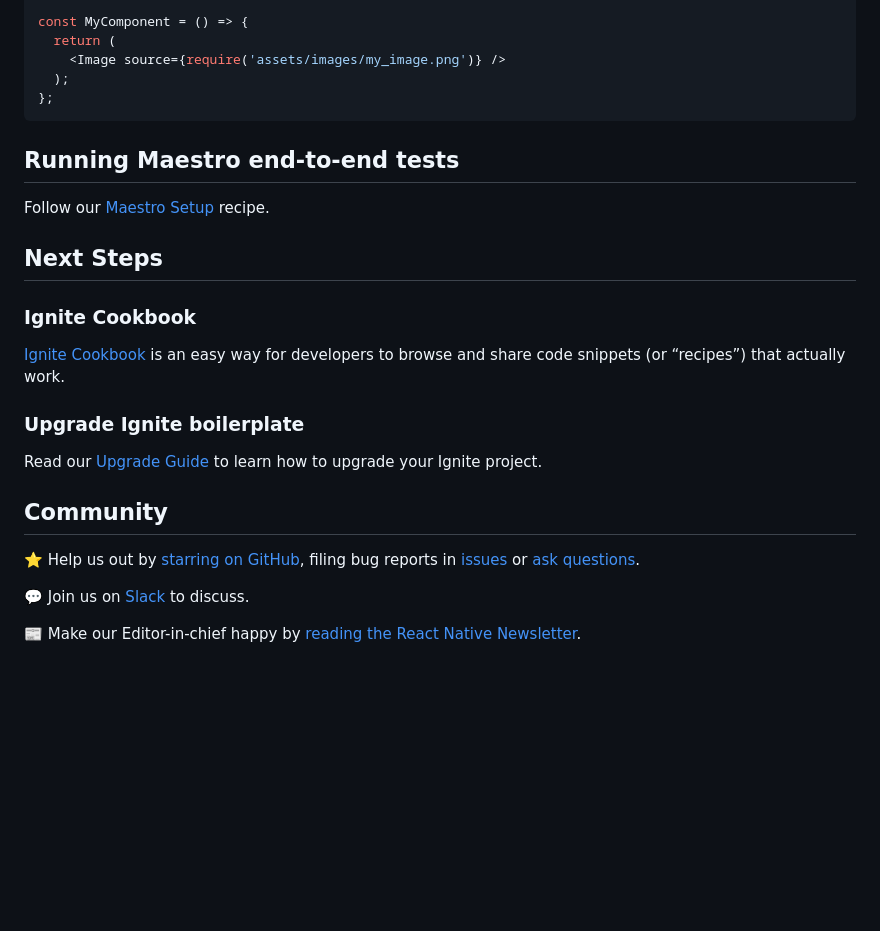
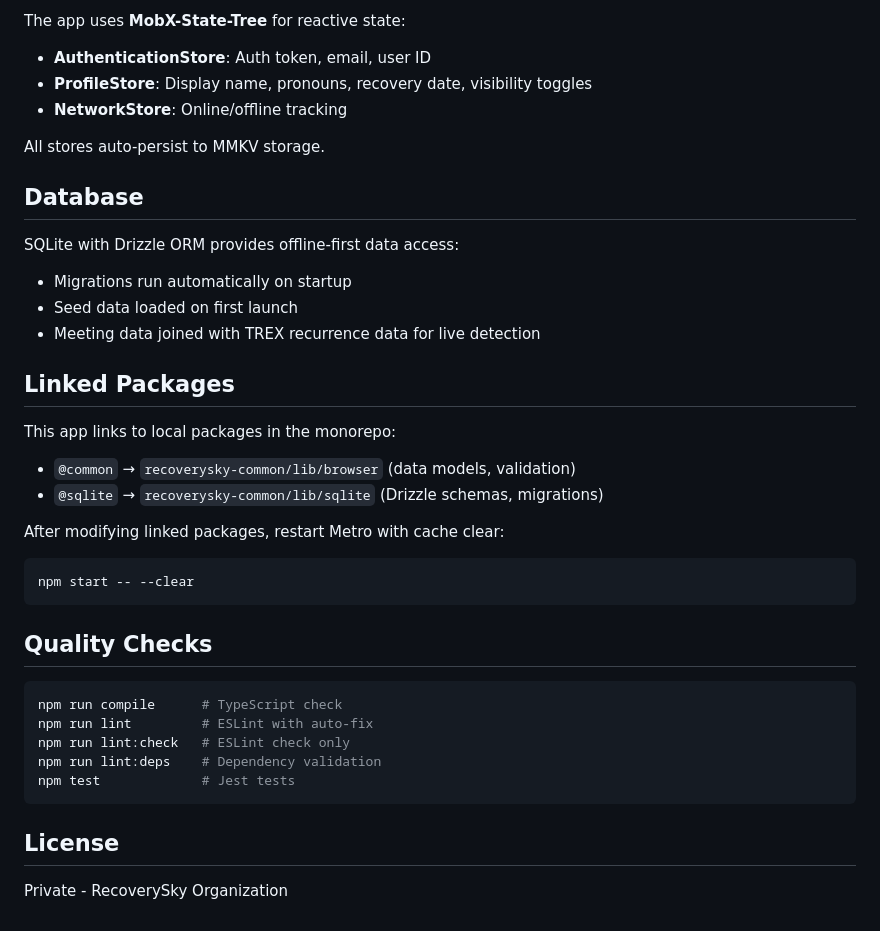
Before and after one commit to recoverysky-org/recoverysky-app, a Markdown page: README.md, the part around one of its changes. Drawn GitHub-style; blank space fills up the shorter version.

````diff
--- a/README.md
+++ b/README.md
@@ -49,29 +85,42 @@ import { Image } from 'react-native';
 
-const MyComponent = () => {
-  return (
-    <Image source={require('assets/images/my_image.png')} />
-  );
-};
+The app uses **MobX-State-Tree** for reactive state:
+
+- **AuthenticationStore**: Auth token, email, user ID
+- **ProfileStore**: Display name, pronouns, recovery date, visibility toggles
+- **NetworkStore**: Online/offline tracking
+
+All stores auto-persist to MMKV storage.
+
+## Database
+
+SQLite with Drizzle ORM provides offline-first data access:
+
+- Migrations run automatically on startup
+- Seed data loaded on first launch
+- Meeting data joined with TREX recurrence data for live detection
+
+## Linked Packages
+
+This app links to local packages in the monorepo:
+
+- `@common` → `recoverysky-common/lib/browser` (data models, validation)
+- `@sqlite` → `recoverysky-common/lib/sqlite` (Drizzle schemas, migrations)
+
+After modifying linked packages, restart Metro with cache clear:
+```bash
+npm start -- --clear
 ```
 
-## Running Maestro end-to-end tests
+## Quality Checks
 
-Follow our [Maestro Setup](https://ignitecookbook.com/docs/recipes/MaestroSetup) recipe.
+```bash
+npm run compile      # TypeScript check
+npm run lint         # ESLint with auto-fix
+npm run lint:check   # ESLint check only
+npm run lint:deps    # Dependency validation
+npm test             # Jest tests
+```
 
-## Next Steps
+## License
 
-### Ignite Cookbook
-
-[Ignite Cookbook](https://ignitecookbook.com/) is an easy way for developers to browse and share code snippets (or “recipes”) that actually work.
-
-### Upgrade Ignite boilerplate
-
-Read our [Upgrade Guide](https://ignitecookbook.com/docs/recipes/UpdatingIgnite) to learn how to upgrade your Ignite project.
-
-## Community
-
-⭐️ Help us out by [starring on GitHub](https://github.com/infinitered/ignite), filing bug reports in [issues](https://github.com/infinitered/ignite/issues) or [ask questions](https://github.com/infinitered/ignite/discussions).
-
-💬 Join us on [Slack](https://join.slack.com/t/infiniteredcommunity/shared_invite/zt-1f137np4h-zPTq_CbaRFUOR_glUFs2UA) to discuss.
-
-📰 Make our Editor-in-chief happy by [reading the React Native Newsletter](https://reactnativenewsletter.com/).
+Private - RecoverySky Organization
````
Also changed, not shown: other parts of README.md (+62 -26 lines), CLAUDE.md (+60 -31 lines).
